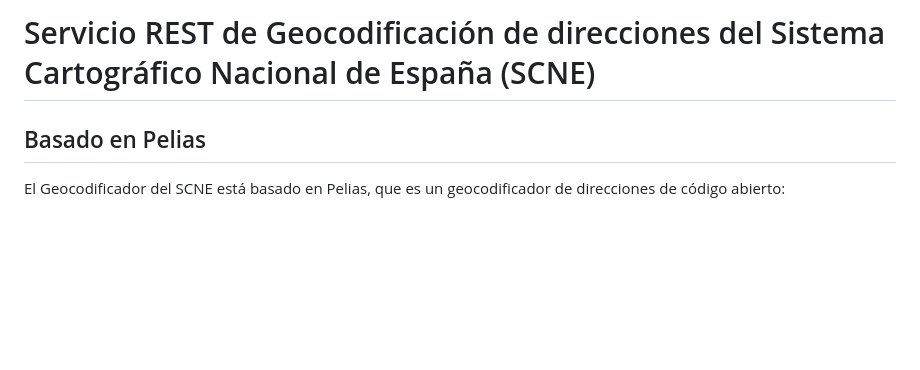
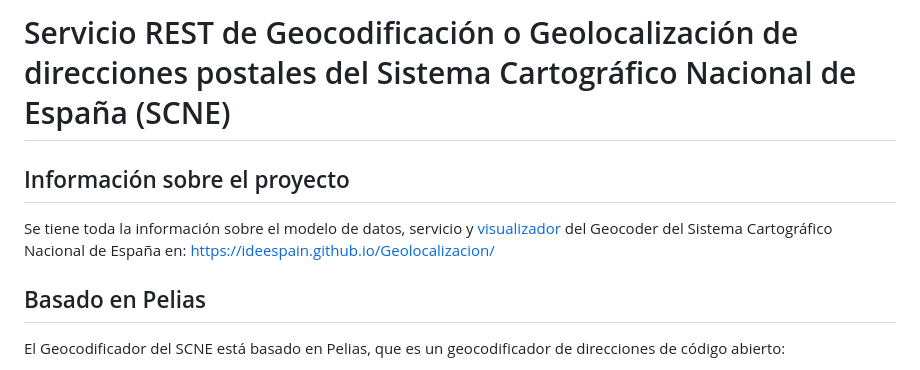
Before and after one commit to IDEESpain/Geolocalizacion, a Markdown page: README.md, the part around the change. Drawn GitHub-style; blank space fills up the shorter version.

```diff
--- a/README.md
+++ b/README.md
@@ -1,4 +1,8 @@
-# Servicio REST de Geocodificación de direcciones del Sistema Cartográfico Nacional de España (SCNE)
+# Servicio REST de Geocodificación o Geolocalización de direcciones postales del Sistema Cartográfico Nacional de España (SCNE)
+
+## Información sobre el proyecto
+
+Se tiene toda la información sobre el modelo de datos, servicio y [visualizador](https://visualizadores.idee.es/geocodificador-scn/) del Geocoder del Sistema Cartográfico Nacional de España en: https://ideespain.github.io/Geolocalizacion/
 
 ## Basado en Pelias
 
```
